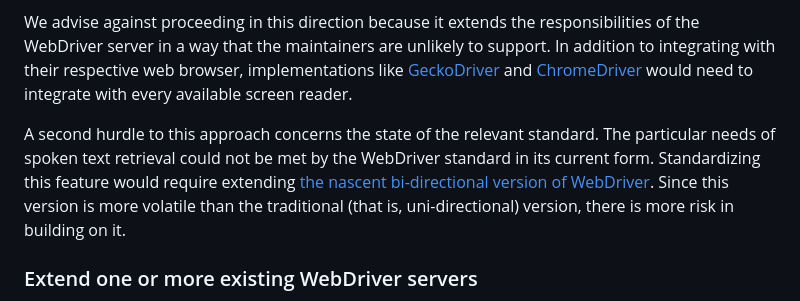
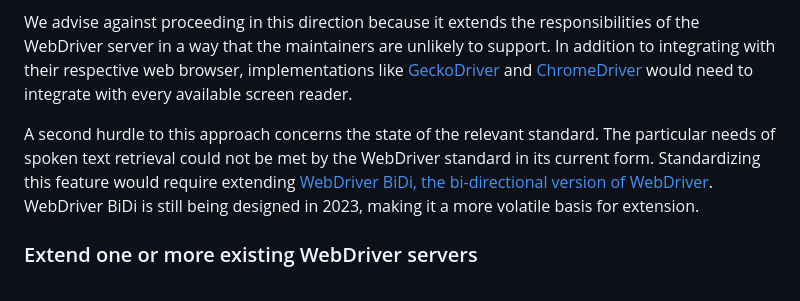
Before and after one commit to w3c/at-driver, a Markdown page: README.md, the part around the change. Rendered like a GitHub page.

Commit message:
Clarify discussion of WebDriver BiDi

```diff
--- a/README.md
+++ b/README.md
@@ -103,7 +103,7 @@ The required functionality could be specified in terms of the WebDriver standard
 
 We advise against proceeding in this direction because it extends the responsibilities of the WebDriver server in a way that the maintainers are unlikely to support. In addition to integrating with their respective web browser, implementations like [GeckoDriver](https://github.com/mozilla/geckodriver) and [ChromeDriver](https://chromedriver.chromium.org/) would need to integrate with every available screen reader.
 
-A second hurdle to this approach concerns the state of the relevant standard. The particular needs of spoken text retrieval could not be met by the WebDriver standard in its current form. Standardizing this feature would require extending [the nascent bi-directional version of WebDriver](https://w3c.github.io/webdriver-bidi/). Since this version is more volatile than the traditional (that is, uni-directional) version, there is more risk in building on it.
+A second hurdle to this approach concerns the state of the relevant standard. The particular needs of spoken text retrieval could not be met by the WebDriver standard in its current form. Standardizing this feature would require extending [WebDriver BiDi, the bi-directional version of WebDriver](https://w3c.github.io/webdriver-bidi/). WebDriver BiDi is still being designed in 2023, making it a more volatile basis for extension.
 
 
 ### Extend one or more existing WebDriver servers
```
